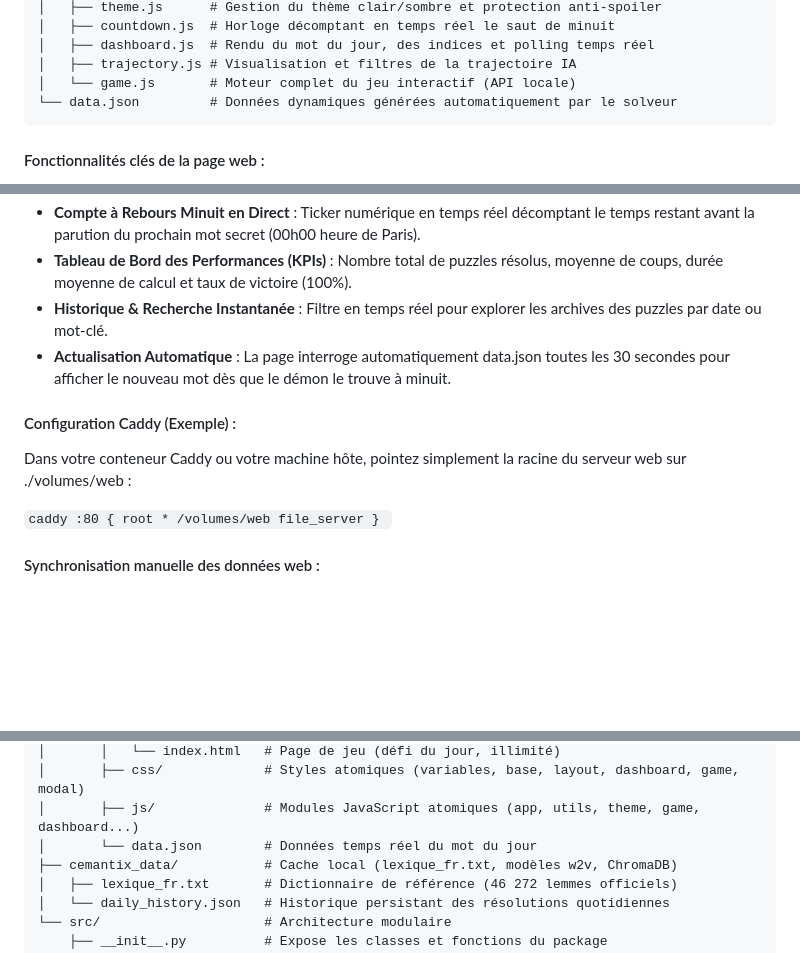
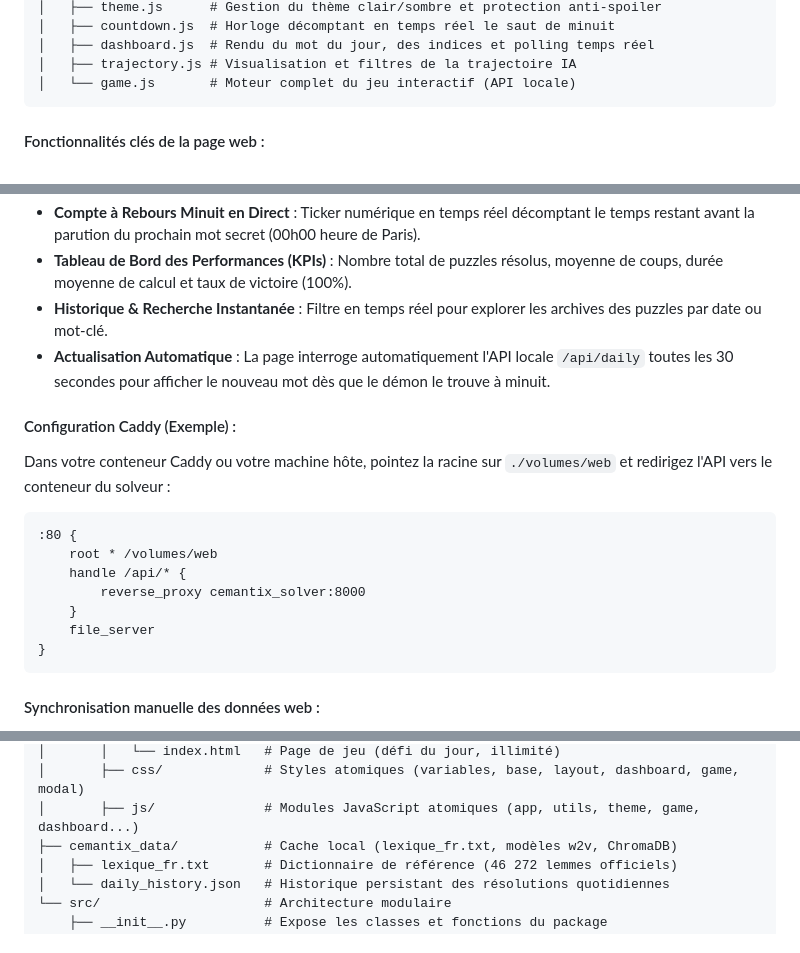
Before and after one commit to Cyrilpop/cemantix-rag-solver, a Markdown page: README.md, 3 parts joined by grey strips. Rendered like a GitHub page; blank space fills up the shorter version.

Commit message:
docs: mise a jour du changelog et de la documentation pour l apisation du tableau de bord

````diff
--- a/README.md
+++ b/README.md
@@ -315,7 +315,6 @@ volumes/web/
 │   ├── dashboard.js  # Rendu du mot du jour, des indices et polling temps réel
 │   ├── trajectory.js # Visualisation et filtres de la trajectoire IA
 │   └── game.js       # Moteur complet du jeu interactif (API locale)
-└── data.json         # Données dynamiques générées automatiquement par le solveur
 ```
 
 #### Fonctionnalités clés de la page web :
@@ -325,16 +324,19 @@ volumes/web/
 - **Compte à Rebours Minuit en Direct** : Ticker numérique en temps réel décomptant le temps restant avant la parution du prochain mot secret (00h00 heure de Paris).
 - **Tableau de Bord des Performances (KPIs)** : Nombre total de puzzles résolus, moyenne de coups, durée moyenne de calcul et taux de victoire (100%).
 - **Historique & Recherche Instantanée** : Filtre en temps réel pour explorer les archives des puzzles par date ou mot-clé.
-- **Actualisation Automatique** : La page interroge automatiquement data.json toutes les 30 secondes pour afficher le nouveau mot dès que le démon le trouve à minuit.
+- **Actualisation Automatique** : La page interroge automatiquement l'API locale `/api/daily` toutes les 30 secondes pour afficher le nouveau mot dès que le démon le trouve à minuit.
 
 #### Configuration Caddy (Exemple) :
-Dans votre conteneur Caddy ou votre machine hôte, pointez simplement la racine du serveur web sur ./volumes/web :
+Dans votre conteneur Caddy ou votre machine hôte, pointez la racine sur `./volumes/web` et redirigez l'API vers le conteneur du solveur :
 
-`caddy
+```caddy
 :80 {
     root * /volumes/web
+    handle /api/* {
+        reverse_proxy cemantix_solver:8000
+    }
     file_server
 }
-`
+```
 
 #### Synchronisation manuelle des données web :
@@ -400,7 +402,6 @@ cemantix-rag-solver/
 │       │   └── index.html   # Page de jeu (défi du jour, illimité)
 │       ├── css/             # Styles atomiques (variables, base, layout, dashboard, game, modal)
 │       ├── js/              # Modules JavaScript atomiques (app, utils, theme, game, dashboard...)
-│       └── data.json        # Données temps réel du mot du jour
 ├── cemantix_data/           # Cache local (lexique_fr.txt, modèles w2v, ChromaDB)
 │   ├── lexique_fr.txt       # Dictionnaire de référence (46 272 lemmes officiels)
 │   └── daily_history.json   # Historique persistant des résolutions quotidiennes
````
Also changed, not shown: other parts of README.md (+2 -2 lines), CHANGELOG.md (+6 -0 lines).
